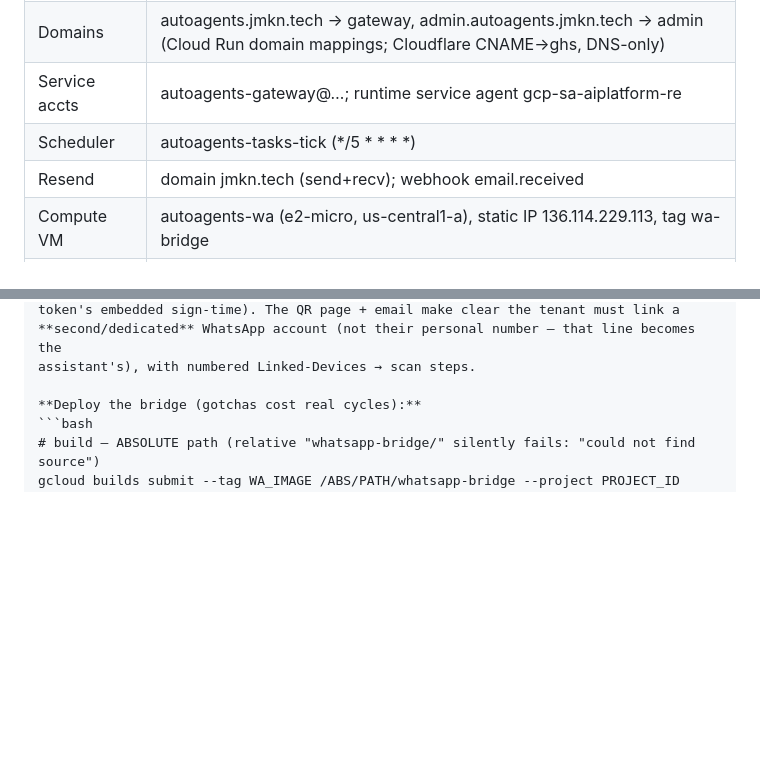
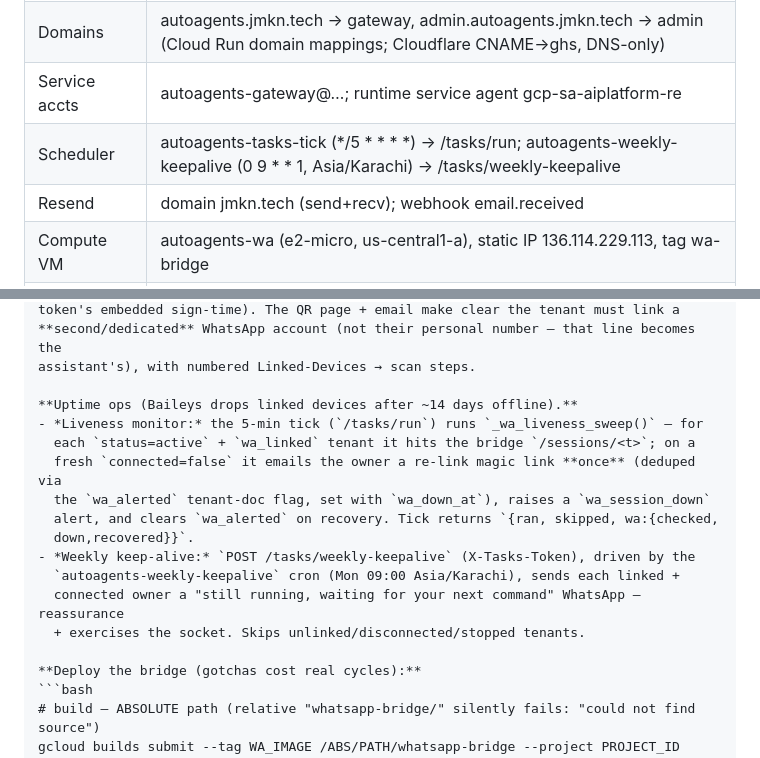
Before and after one commit to ShahirShamim/autoagents, a Markdown page: docs/AGENT_GUIDE.md, 2 parts joined by grey strips. GitHub-like rendering; blank space fills up the shorter version.

````diff
--- a/docs/AGENT_GUIDE.md
+++ b/docs/AGENT_GUIDE.md
@@ -254,7 +254,7 @@ VERIFY: `curl http://WA_IP:8080/health` → `connected:true`; message the number
 | Secrets | resend-api-key, resend-webhook-secret, tasks-token, whatsapp-bridge-secret, whatsapp-bridge-url, link-secret, admin-password, admin-magic-secret |
 | Domains | autoagents.jmkn.tech → gateway, admin.autoagents.jmkn.tech → admin (Cloud Run domain mappings; Cloudflare CNAME→ghs, DNS-only) |
 | Service accts | autoagents-gateway@…; runtime service agent gcp-sa-aiplatform-re |
-| Scheduler | autoagents-tasks-tick (*/5 * * * *) |
+| Scheduler | autoagents-tasks-tick (*/5 * * * *) → /tasks/run; autoagents-weekly-keepalive (0 9 * * 1, Asia/Karachi) → /tasks/weekly-keepalive |
 | Resend | domain jmkn.tech (send+recv); webhook email.received |
 | Compute VM | autoagents-wa (e2-micro, us-central1-a), static IP 136.114.229.113, tag wa-bridge |
 | Firewall | allow-wa-bridge (INGRESS tcp:8080, 0.0.0.0/0) |
@@ -523,6 +523,18 @@ token's embedded sign-time). The QR page + email make clear the tenant must link
 **second/dedicated** WhatsApp account (not their personal number — that line becomes the
 assistant's), with numbered Linked-Devices → scan steps.
 
+**Uptime ops (Baileys drops linked devices after ~14 days offline).**
+- *Liveness monitor:* the 5-min tick (`/tasks/run`) runs `_wa_liveness_sweep()` — for
+  each `status=active` + `wa_linked` tenant it hits the bridge `/sessions/<t>`; on a
+  fresh `connected=false` it emails the owner a re-link magic link **once** (deduped via
+  the `wa_alerted` tenant-doc flag, set with `wa_down_at`), raises a `wa_session_down`
+  alert, and clears `wa_alerted` on recovery. Tick returns `{ran, skipped, wa:{checked,
+  down,recovered}}`.
+- *Weekly keep-alive:* `POST /tasks/weekly-keepalive` (X-Tasks-Token), driven by the
+  `autoagents-weekly-keepalive` cron (Mon 09:00 Asia/Karachi), sends each linked +
+  connected owner a "still running, waiting for your next command" WhatsApp — reassurance
+  + exercises the socket. Skips unlinked/disconnected/stopped tenants.
+
 **Deploy the bridge (gotchas cost real cycles):**
 ```bash
 # build — ABSOLUTE path (relative "whatsapp-bridge/" silently fails: "could not find source")
````
Also changed, not shown: README.md (+1 -0 lines), docs/HUMAN_GUIDE.md (+14 -0 lines).
